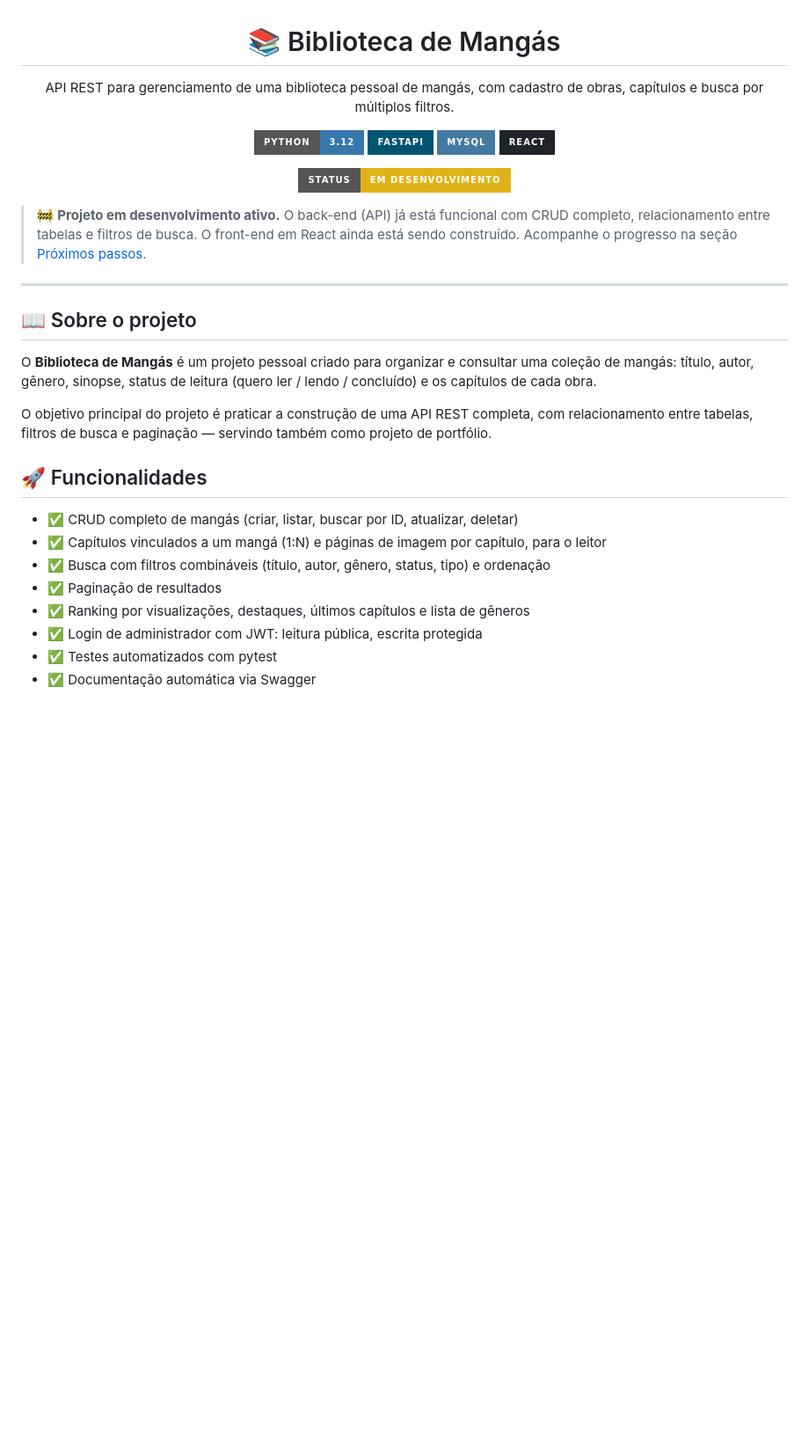
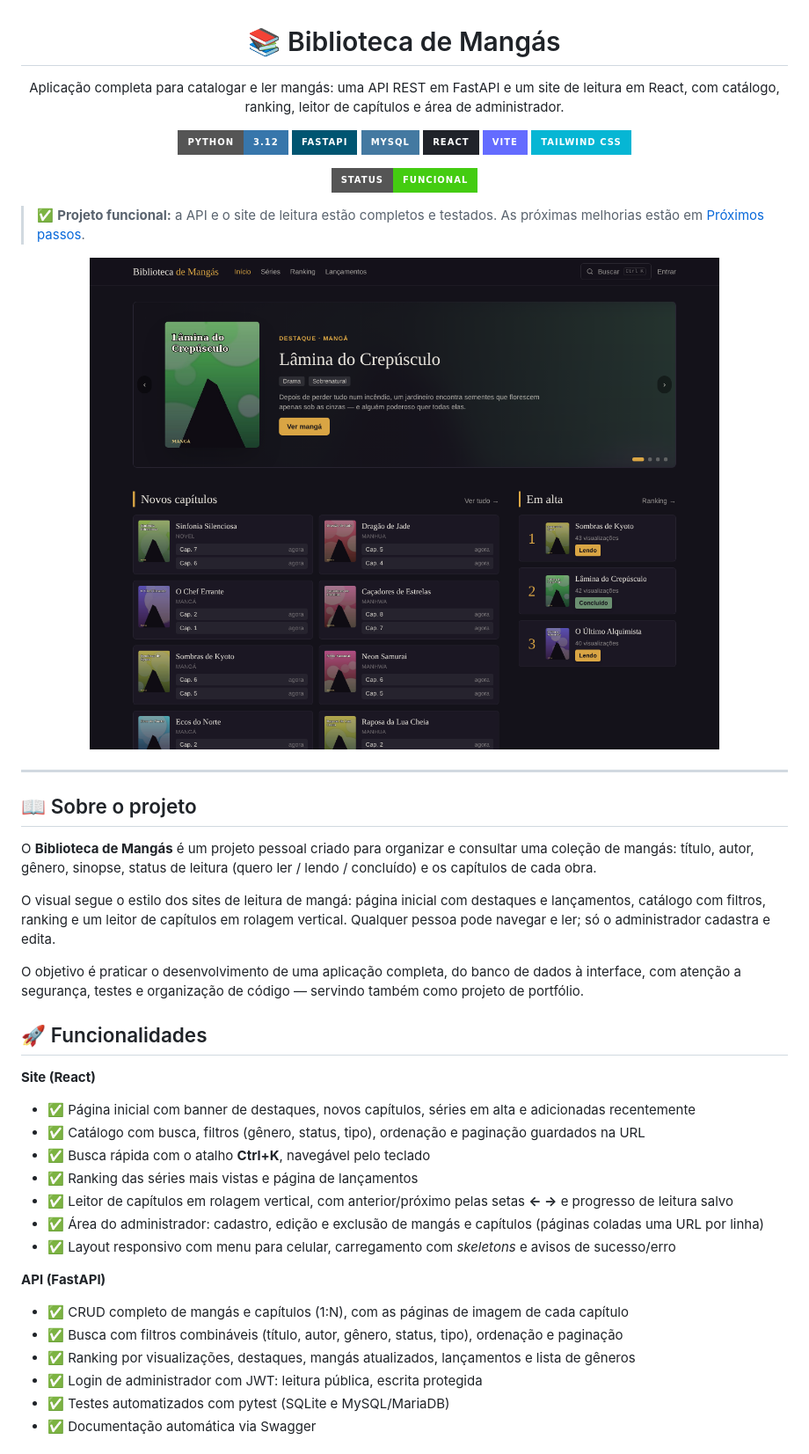
Before and after one commit to ViktorHSO/biblioteca-de-mangas, a Markdown page: README.md, the part around one of its changes. Shown at 88% size. Drawn GitHub-style; pictures changed too: docs/screenshots/home.png (added); badges without logos; blank space fills up the shorter version.

```diff
--- a/README.md
+++ b/README.md
@@ -1,7 +1,7 @@
 <h1 align="center">📚 Biblioteca de Mangás</h1>
 
 <p align="center">
-  API REST para gerenciamento de uma biblioteca pessoal de mangás, com cadastro de obras, capítulos e busca por múltiplos filtros.
+  Aplicação completa para catalogar e ler mangás: uma API REST em FastAPI e um site de leitura em React, com catálogo, ranking, leitor de capítulos e área de administrador.
 </p>
 
 <p align="center">
@@ -9,13 +9,19 @@
   <img src="https://img.shields.io/badge/FastAPI-005571?style=for-the-badge&logo=fastapi" alt="FastAPI" />
   <img src="https://img.shields.io/badge/MySQL-4479A1?style=for-the-badge&logo=mysql&logoColor=white" alt="MySQL" />
   <img src="https://img.shields.io/badge/React-20232A?style=for-the-badge&logo=react&logoColor=61DAFB" alt="React" />
+  <img src="https://img.shields.io/badge/Vite-646CFF?style=for-the-badge&logo=vite&logoColor=white" alt="Vite" />
+  <img src="https://img.shields.io/badge/Tailwind_CSS-06B6D4?style=for-the-badge&logo=tailwindcss&logoColor=white" alt="Tailwind CSS" />
 </p>
 
 <p align="center">
-  <img src="https://img.shields.io/badge/status-em%20desenvolvimento-yellow?style=for-the-badge" alt="Em desenvolvimento" />
+  <img src="https://img.shields.io/badge/status-funcional-brightgreen?style=for-the-badge" alt="Funcional" />
 </p>
 
-> 🚧 **Projeto em desenvolvimento ativo.** O back-end (API) já está funcional com CRUD completo, relacionamento entre tabelas e filtros de busca. O front-end em React ainda está sendo construído. Acompanhe o progresso na seção [Próximos passos](#-próximos-passos).
+> ✅ **Projeto funcional:** a API e o site de leitura estão completos e testados. As próximas melhorias estão em [Próximos passos](#proximos-passos).
+
+<p align="center">
+  <img src="docs/screenshots/home.png" alt="Página inicial com banner de destaques, novos capítulos e séries em alta" width="900" />
+</p>
 
 ---
 
@@ -23,15 +29,25 @@
 
 O **Biblioteca de Mangás** é um projeto pessoal criado para organizar e consultar uma coleção de mangás: título, autor, gênero, sinopse, status de leitura (quero ler / lendo / concluído) e os capítulos de cada obra.
 
-O objetivo principal do projeto é praticar a construção de uma API REST completa, com relacionamento entre tabelas, filtros de busca e paginação — servindo também como projeto de portfólio.
+O visual segue o estilo dos sites de leitura de mangá: página inicial com destaques e lançamentos, catálogo com filtros, ranking e um leitor de capítulos em rolagem vertical. Qualquer pessoa pode navegar e ler; só o administrador cadastra e edita.
+
+O objetivo é praticar o desenvolvimento de uma aplicação completa, do banco de dados à interface, com atenção a segurança, testes e organização de código — servindo também como projeto de portfólio.
 
 ## 🚀 Funcionalidades
 
-- ✅ CRUD completo de mangás (criar, listar, buscar por ID, atualizar, deletar)
-- ✅ Capítulos vinculados a um mangá (1:N) e páginas de imagem por capítulo, para o leitor
-- ✅ Busca com filtros combináveis (título, autor, gênero, status, tipo) e ordenação
-- ✅ Paginação de resultados
-- ✅ Ranking por visualizações, destaques, últimos capítulos e lista de gêneros
+**Site (React)**
+- ✅ Página inicial com banner de destaques, novos capítulos, séries em alta e adicionadas recentemente
+- ✅ Catálogo com busca, filtros (gênero, status, tipo), ordenação e paginação guardados na URL
+- ✅ Busca rápida com o atalho **Ctrl+K**, navegável pelo teclado
+- ✅ Ranking das séries mais vistas e página de lançamentos
+- ✅ Leitor de capítulos em rolagem vertical, com anterior/próximo pelas setas **← →** e progresso de leitura salvo
+- ✅ Área do administrador: cadastro, edição e exclusão de mangás e capítulos (páginas coladas uma URL por linha)
+- ✅ Layout responsivo com menu para celular, carregamento com *skeletons* e avisos de sucesso/erro
+
+**API (FastAPI)**
+- ✅ CRUD completo de mangás e capítulos (1:N), com as páginas de imagem de cada capítulo
+- ✅ Busca com filtros combináveis (título, autor, gênero, status, tipo), ordenação e paginação
+- ✅ Ranking por visualizações, destaques, mangás atualizados, lançamentos e lista de gêneros
 - ✅ Login de administrador com JWT: leitura pública, escrita protegida
-- ✅ Testes automatizados com pytest
+- ✅ Testes automatizados com pytest (SQLite e MySQL/MariaDB)
 - ✅ Documentação automática via Swagger
```
Also changed, not shown: other parts of README.md (+73 -7 lines), docs/screenshots/busca-rapida.png (added), docs/screenshots/catalogo.png (added), docs/screenshots/celular.png (added), docs/screenshots/leitor.png (added), docs/screenshots/manga.png (added).
